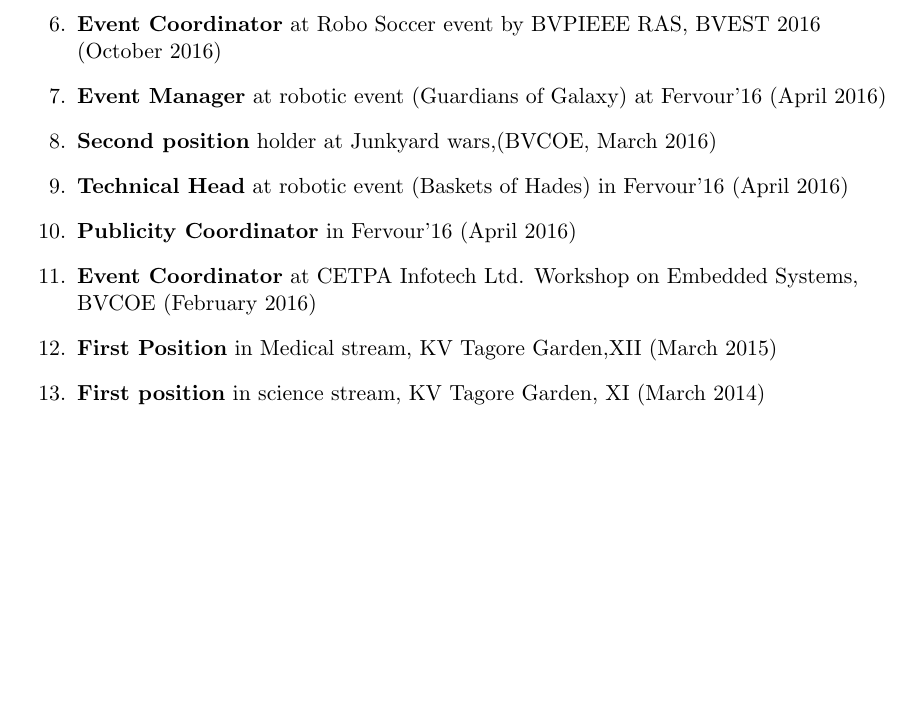
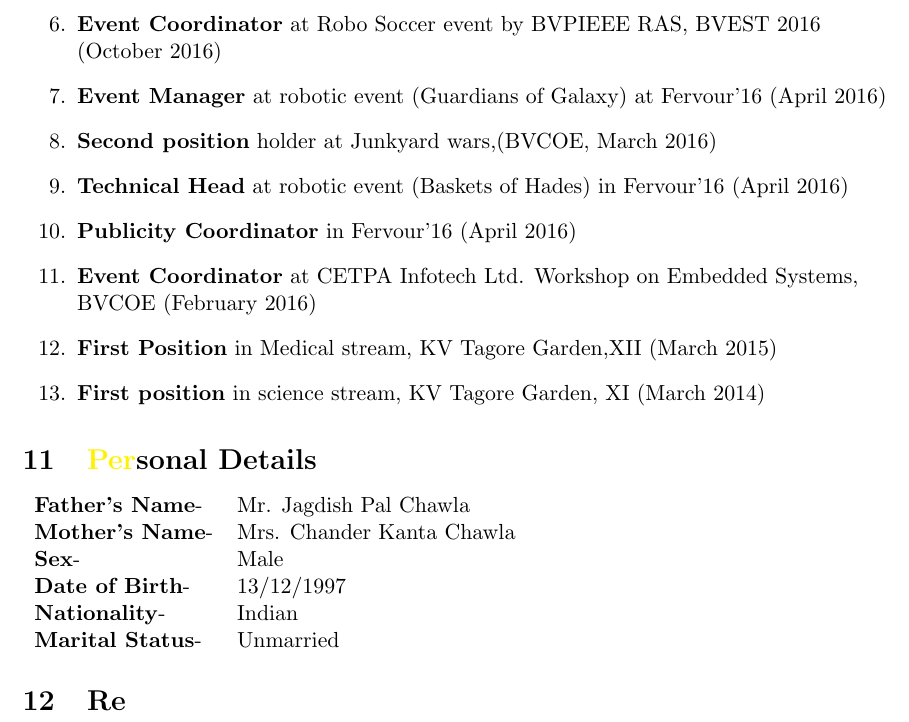
Before and after one commit to chetanchawla/Chetan_resume, a LaTeX document (ChetanChawla.tex): part of page 4 of 4, cut so that both start at the same text, the shorter picture padded with empty space. Compiled offline with pdfLaTeX.

Commit message:
ChetanChawla.tex
With Personal Details

```diff
--- a/ChetanChawla.tex
+++ b/ChetanChawla.tex
@@ -225,9 +225,16 @@ Xth
 \item \textbf{Event Coordinator} at CETPA Infotech Ltd. Workshop on Embedded Systems,\\BVCOE (February 2016)
 \item \textbf{First Position} in Medical stream, KV Tagore Garden,XII (March 2015)
 \item \textbf{First position} in science stream, KV Tagore Garden, XI (March 2014)
-
-
-
 \end{enumerate}
+\section{\color{yellow}Per\color{black}sonal Details}
+\begin{tabular}{l l}
+\textbf{Father's Name}-& Mr. Jagdish Pal Chawla\\
+\textbf{Mother's Name}-& Mrs. Chander Kanta Chawla\\
+\textbf{Sex}-& Male\\
+\textbf{Date of Birth}-& 13/12/1997\\
+\textbf{Nationality}-& Indian\\
+\textbf{Marital Status}-& Unmarried\\
+\end{tabular}
+\section{Re}
 \end{minipage}
 \end{document}
```
